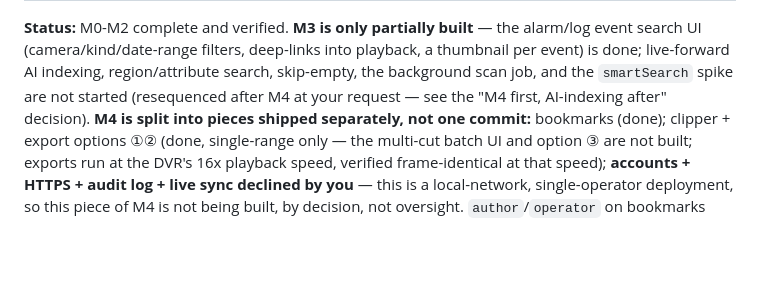
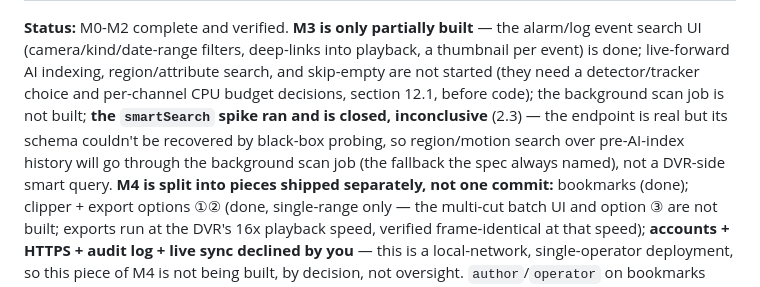
Before and after one commit to dsameendra/sentinel-eye, a Markdown page: docs/playback-spec.md, the part around one of its changes. Drawn GitHub-style; blank space fills up the shorter version.

Commit message:
Spec: run the approved smartSearch spike, document the (inconclusive) result
Ran the spike section 2.3 approved (1-2h, reverse-engineer the DVR's
undocumented smart-search request schema). Confirmed the endpoint is
real via both routes: `/ISAPI/ContentMgmt/smartSearch` behaves
distinctly from a 404, and the capability document independently
confirms isSupportSmartSearch/isSupportSmartSearchRecordByUTC/
isSupportSmartSearchPictureByUTC are all true.

Schema not recovered. Tried every schema variant a reasonable read of
Hikvision's ISAPI conventions suggests: the known-good CMSearchDescription
body (works as-is on ContentMgmt/search and logSearch) both plain and
extended with a metadataList/VMD descriptor or a MotionSearchDescription
region block; a SmartSearchDescription root with trackIDList/region-grid
and a minimal form; channelID addressing in place of trackList; and
?format=json bodies for every shape above (confirmed the firmware does
accept JSON as a request format — a distinct, more specific error only
shows up there — but every JSON shape still failed identically). Every
attempt returned the same generic bad-XML error with no field-level
signal distinguishing a near-miss from a wrong guess.

This isn't recoverable by further black-box probing — it needs
Hikvision's own (non-public) ISAPI reference for this endpoint. Closing
the spike and falling back to the background scan job (section 6.3) for
searching history that predates the AI index, which the spec always
named as the fallback either way. Documented in section 2.3 and the M3
status line so this doesn't look like an open/forgotten task.

No code changes — this is a documentation-only update recording a
completed (if inconclusive) investigation.

Co-Authored-By: Claude Sonnet 5 <noreply@anthropic.com>

```diff
--- a/docs/playback-spec.md
+++ b/docs/playback-spec.md
@@ -363,8 +363,11 @@ to build as written.
 
 **Status:** M0-M2 complete and verified. **M3 is only partially built** — the alarm/log event search UI
 (camera/kind/date-range filters, deep-links into playback, a thumbnail per event) is done; live-forward AI
-indexing, region/attribute search, skip-empty, the background scan job, and the `smartSearch` spike are not
-started (resequenced after M4 at your request — see the "M4 first, AI-indexing after" decision). **M4 is
+indexing, region/attribute search, and skip-empty are not started (they need a detector/tracker choice and
+per-channel CPU budget decisions, section 12.1, before code); the background scan job is not built; **the
+`smartSearch` spike ran and is closed, inconclusive** (2.3) — the endpoint is real but its schema couldn't
+be recovered by black-box probing, so region/motion search over pre-AI-index history will go through the
+background scan job (the fallback the spec always named), not a DVR-side smart query. **M4 is
 split into pieces shipped separately, not one commit:** bookmarks (done); clipper + export options ①②
 (done, single-range only — the multi-cut batch UI and option ③ are not built; exports run at the DVR's 16x
 playback speed, verified frame-identical at that speed); **accounts + HTTPS + audit log + live sync
```
Also changed, not shown: other parts of docs/playback-spec.md (+1 -1 lines).
